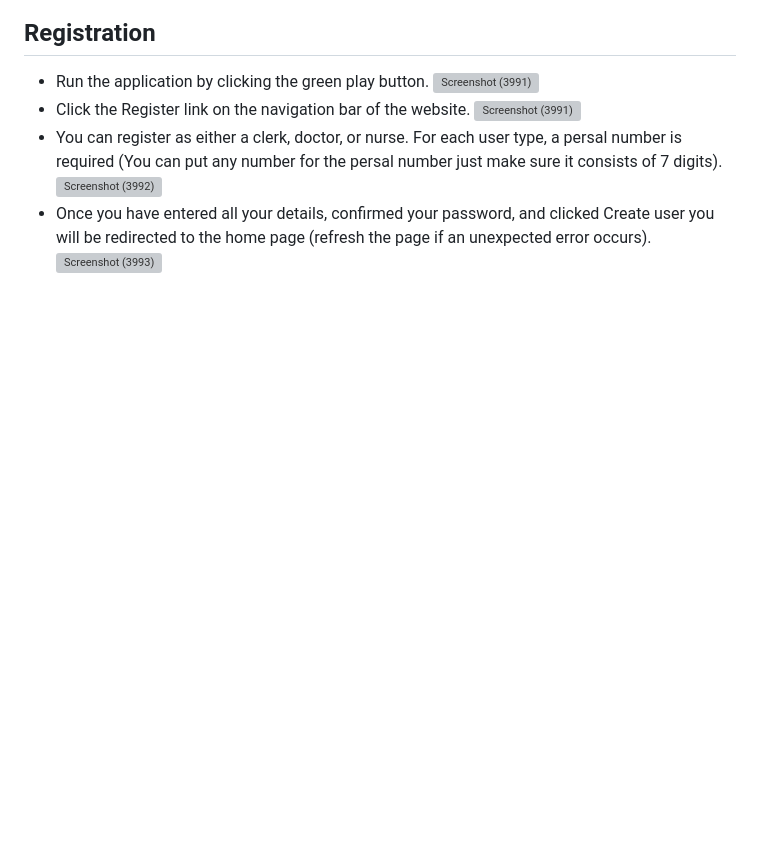
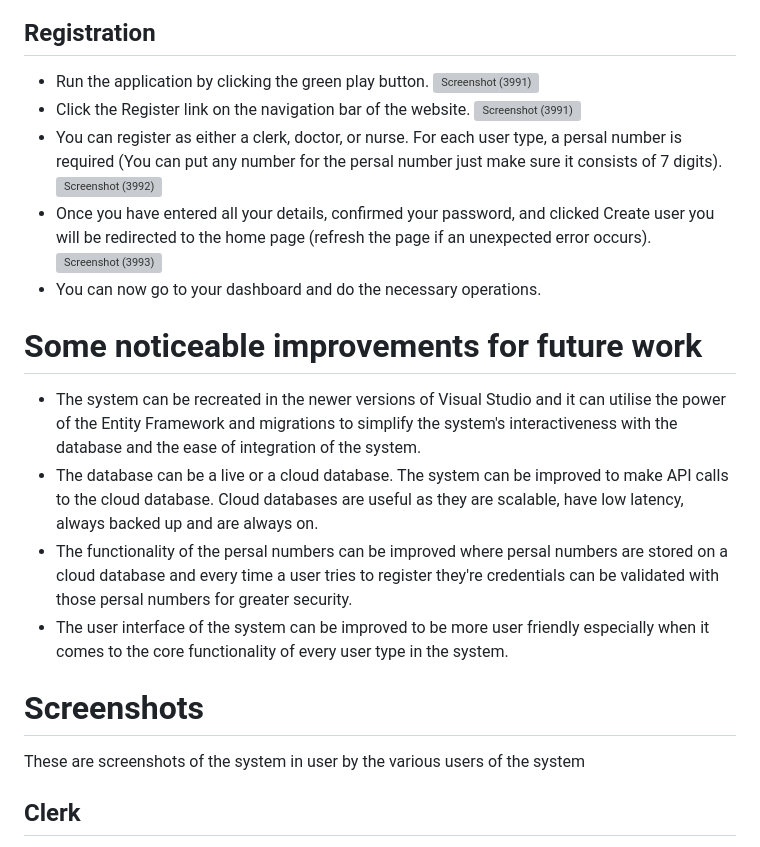
Before and after one commit to LuckyMaley/Hackathon2019, a Markdown page: README.md, the part around one of its changes. Rendered like a GitHub page; blank space fills up the shorter version; grey boxes are pictures that could not be loaded.

```diff
--- a/README.md
+++ b/README.md
@@ -62,3 +62,18 @@ This project has two parts:
 ![Screenshot (3992)](https://github.com/LuckyMaley/Hackathon2019/assets/58641501/70ddd1b3-7192-4f86-bf7c-cb0ffa0bc4be)
 - Once you have entered all your details, confirmed your password, and clicked Create user you will be redirected to the home page (refresh the page if an unexpected error occurs).
 ![Screenshot (3993)](https://github.com/LuckyMaley/Hackathon2019/assets/58641501/29270931-7c3c-49b1-b0f1-728964282dc6)
+- You can now go to your dashboard and do the necessary operations.
+
+# Some noticeable improvements for future work
+
+- The system can be recreated in the newer versions of Visual Studio and it can utilise the power of the Entity Framework and migrations to simplify the system's interactiveness with the database and the ease of integration of the system.
+- The database can be a live or a cloud database. The system can be improved to make API calls to the cloud database. Cloud databases are useful as they are scalable, have low latency, always backed up and are always on.
+- The functionality of the persal numbers can be improved where persal numbers are stored on a cloud database and every time a user tries to register they're credentials can be validated with those persal numbers for greater security.
+- The user interface of the system can be improved to be more user friendly especially when it comes to the core functionality of every user type in the system.
+
+# Screenshots
+
+These are screenshots of the system in user by the various users of the system
+
+## Clerk
+
```
Also changed, not shown: other parts of README.md (+9 -0 lines).
